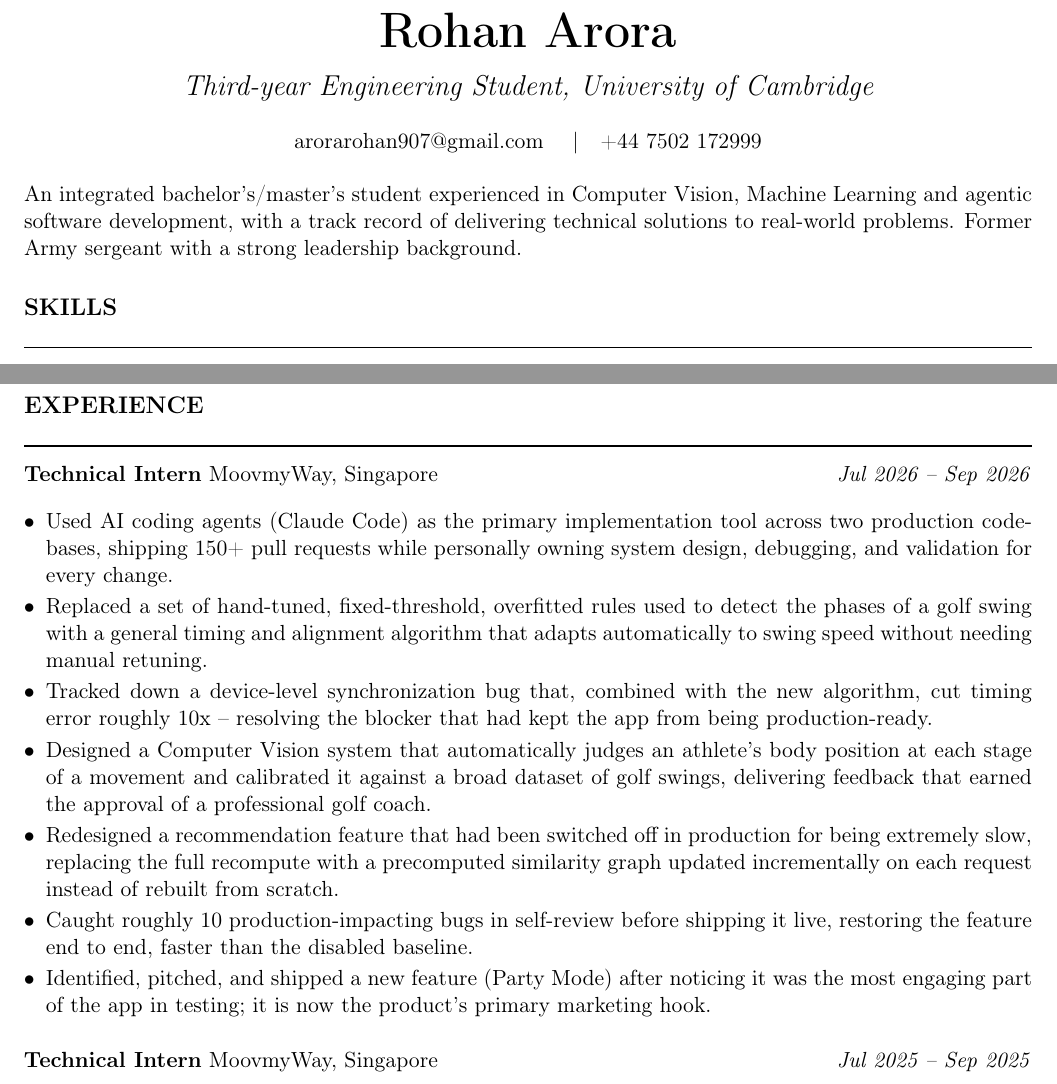
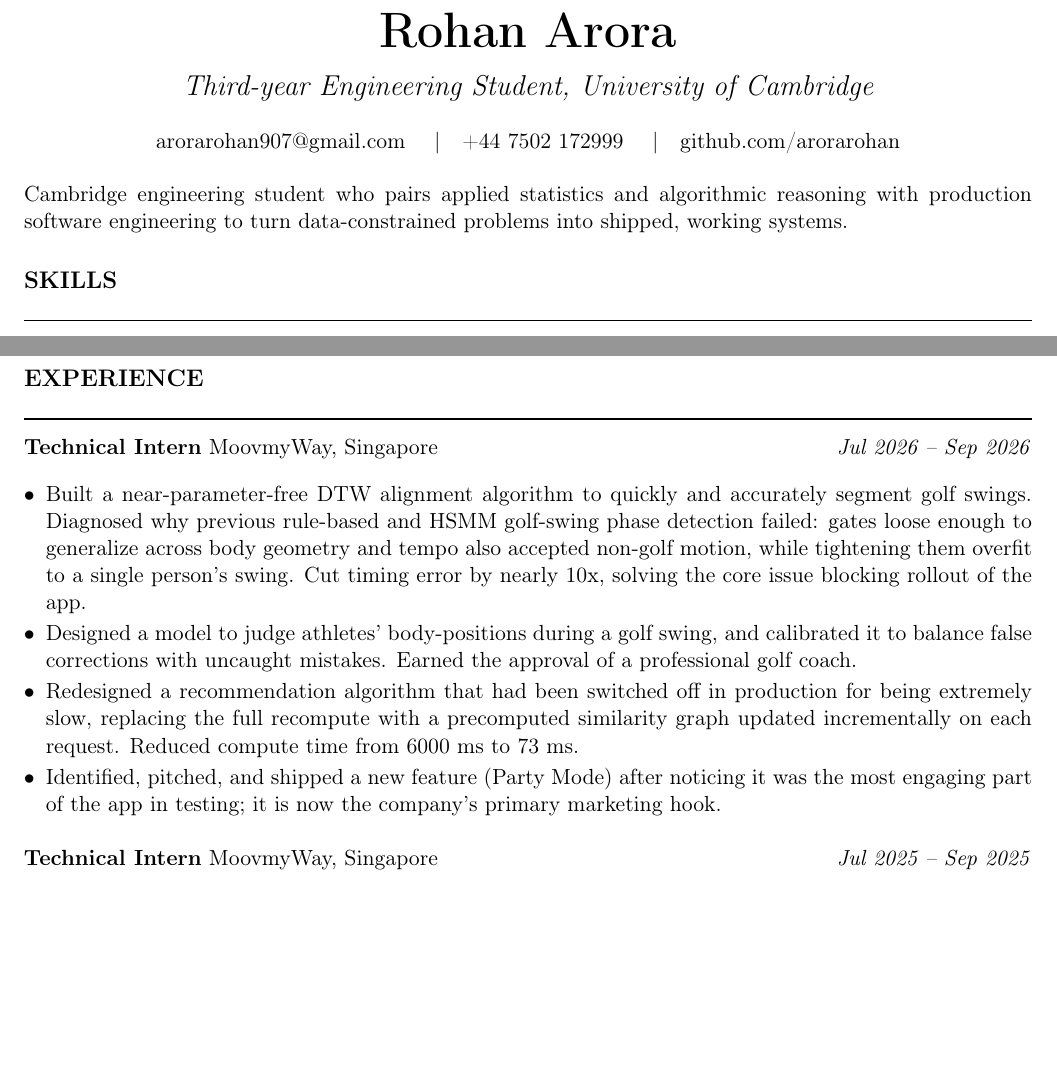
Before and after one commit to arorarohan/CV, a LaTeX document (QD.tex): two parts of page 1 of 2, joined at a grey line, cut so that both start at the same text, the shorter picture padded with empty space. Compiled offline with pdfLaTeX.

Commit message:
save progress

```diff
--- a/QD.tex
+++ b/QD.tex
@@ -47,22 +47,13 @@
   \href{mailto:arorarohan907@gmail.com}{arorarohan907@gmail.com}
   \sep
   \href{tel:+447502172999}{+44 7502 172999}
-  % TODO: add a GitHub / portfolio link once you have one you're proud
-  % of -- reportedly the first thing recruiters check, and you
-  % currently have nothing linkable on this CV. e.g.:
-  % \sep \href{https://github.com/<you>}{github.com/<you>}
+\sep \href{https://github.com/arorarohan}{github.com/arorarohan}
 \end{center}
 
 \vspace{6pt}
 
-% Same trim as the ML/CV version -- cut the vague "broad range of
-% technical interests and highly developed people skills" filler.
-% TODO: this summary still doesn't say anything about markets, trading
-% or quant work -- because right now nothing on the CV backs that up.
-% Once you have something real to point to, a role-specific line here
-% would do more work than this generic paragraph. Flagging, not doing
-% it for you, since there's nothing true to write yet.
-An integrated bachelor's/master's student experienced in Computer Vision, Machine Learning and agentic software development, with a track record of delivering technical solutions to real-world problems. Former Army sergeant with a strong leadership background.
+%---------------HEADLINE-------------
+Cambridge engineering student who pairs applied statistics and algorithmic reasoning with production software engineering to turn data-constrained problems into shipped, working systems.
 
 % ----------------------------- SKILLS ---------------------------------
 %inline list
@@ -88,24 +79,10 @@ English (native speaker) \sep Spanish (Intermediate) \sep Mandarin (Conversation
 \cvsection{Experience}
 \noindent\textbf{Technical Intern} MoovmyWay, Singapore\hfill\textit{Jul 2026 -- Sep 2026}\par
 \begin{itemize}
-  \item Used AI coding agents (Claude Code) as the primary implementation tool across two production codebases, shipping 150+ pull requests while personally owning system design, debugging, and validation for every change.
-  \item Replaced a set of hand-tuned, fixed-threshold, overfitted rules used to detect the phases of a golf swing with a general timing and alignment algorithm that adapts automatically to swing speed without needing manual retuning.
-  \item Tracked down a device-level synchronization bug that, combined with the new algorithm, cut timing error roughly 10x -- resolving the blocker that had kept the app from being production-ready.
-  \item Designed a Computer Vision system that automatically judges an athlete's body position at each stage of a movement and calibrated it against a broad dataset of golf swings, delivering feedback that earned the approval of a professional golf coach.
-  % TODO: soft claim -- swap in a real accuracy/benchmark number if
-  % you have one.
-  \item Redesigned a recommendation feature that had been switched off in production for being extremely slow, replacing the full recompute with a precomputed similarity graph updated incrementally on each request instead of rebuilt from scratch.
-  % TODO: "faster than the disabled baseline" (below) is a soft claim --
-  % replace with a real number if you have one, e.g. "Nx faster" or a
-  % latency figure in ms. This is your strongest algorithmic bullet for
-  % this track, so it's the one most worth a real number.
-  \item Caught roughly 10 production-impacting bugs in self-review before shipping it live, restoring the feature end to end, faster than the disabled baseline.
-  % Condensed from the original -- kept the facts (you spotted it,
-  % pitched it, shipped it, it became the main marketing hook), cut the
-  % "family bonding" framing, which reads as product/marketing rather
-  % than engineering to a quant-dev screener. Full version is in the
-  % ML/CV file if you want it back.
-  \item Identified, pitched, and shipped a new feature (Party Mode) after noticing it was the most engaging part of the app in testing; it is now the product's primary marketing hook.
+  \item Built a near-parameter-free DTW alignment algorithm to quickly and accurately segment golf swings. Diagnosed why previous rule-based and HSMM golf-swing phase detection failed: gates loose enough to generalize across body geometry and tempo also accepted non-golf motion, while tightening them overfit to a single person's swing. Cut timing error by nearly 10x, solving the core issue blocking rollout of the app.
+  \item Designed a model to judge athletes' body-positions during a golf swing, and calibrated it to balance false corrections with uncaught mistakes. Earned the approval of a professional golf coach.
+  \item Redesigned a recommendation algorithm that had been switched off in production for being extremely slow, replacing the full recompute with a precomputed similarity graph updated incrementally on each request. Reduced compute time from 6000 ms to 73 ms.
+  \item Identified, pitched, and shipped a new feature (Party Mode) after noticing it was the most engaging part of the app in testing; it is now the company's primary marketing hook.
 \end{itemize}
 
 \vspace{4pt}
```
Also changed, not shown: MLCV.tex (+4 -12 lines), QD.tex (11 more changed lines).
